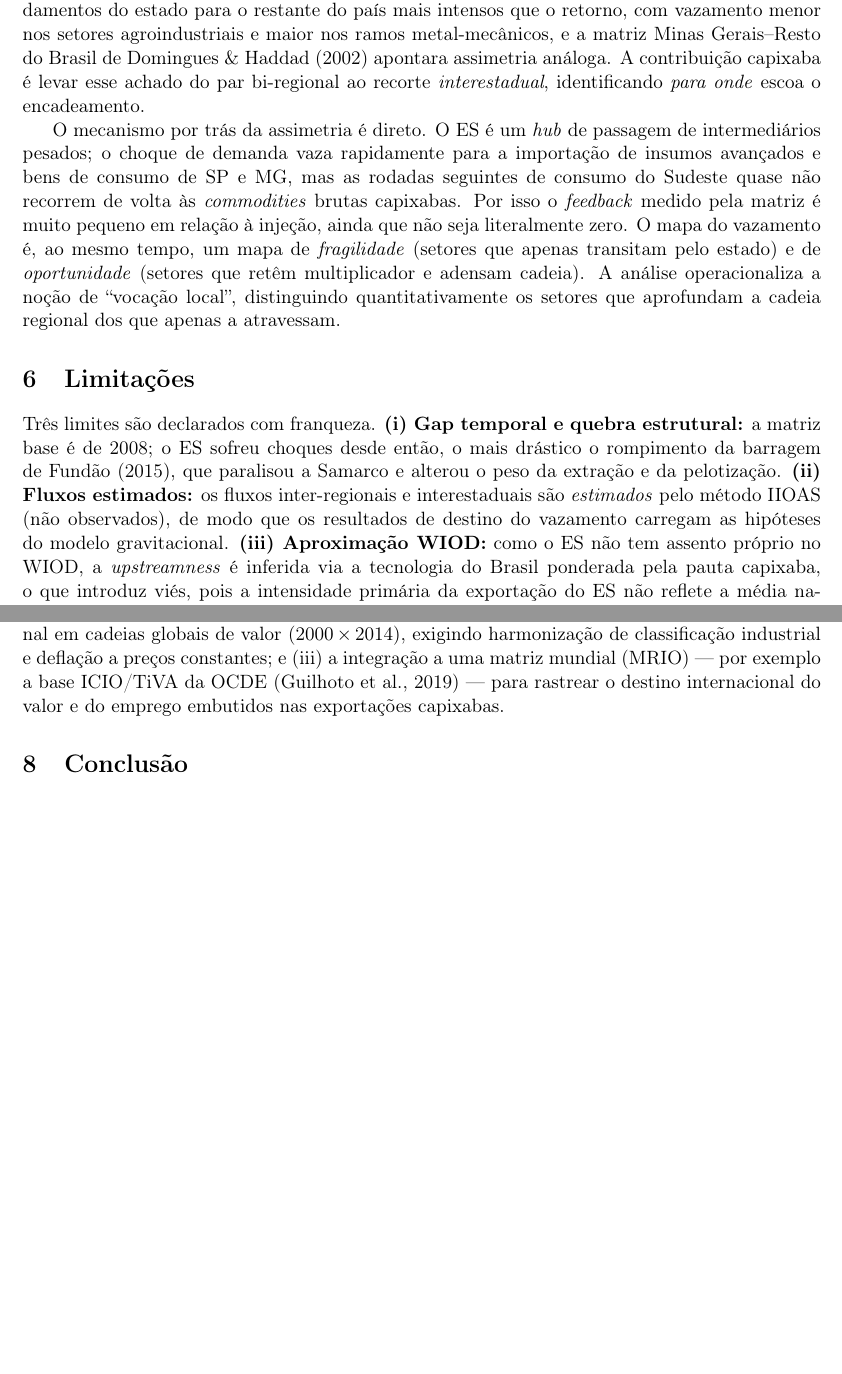
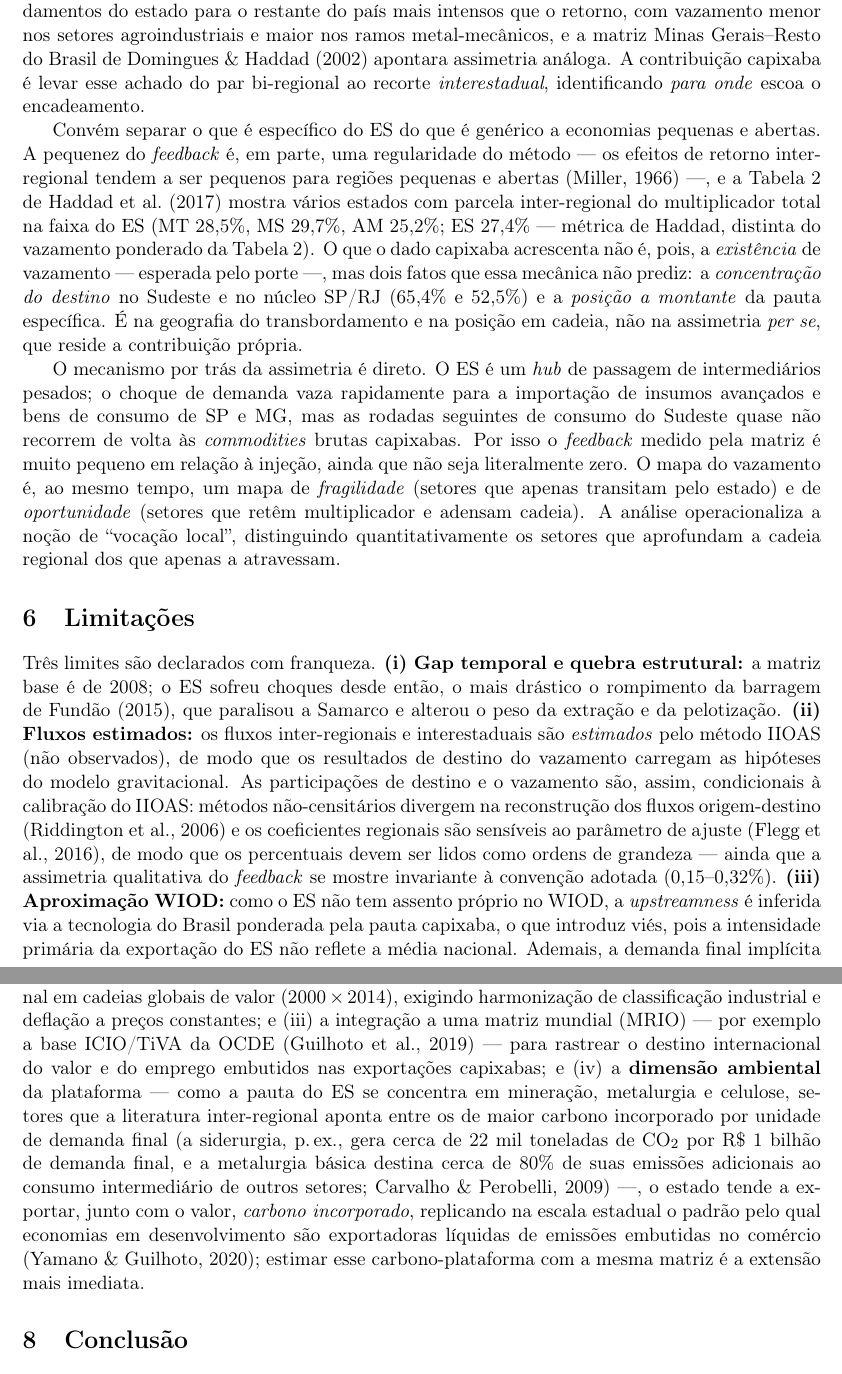
Before and after one commit to fcarva/es-insumo-produto, a LaTeX paper (paper/es_insumo_produto.tex): two parts of pages 6 and 7 of 8 before the commit and two parts of pages 7 and 8 of 10 after it, joined at a grey line, cut so that both start at the same text, the shorter picture padded with empty space. Compiled offline with pdfLaTeX.

Commit message:
artigo: complementos MT/RS + extensão carbono + revisão de parecer
Adiciona substância qualitativa/quantitativa e atende ao parecer full-mode:
- §4.4: par do cluster Mato Grosso (Figueiredo et al. 2004) — soja R$ 1mi -> 8/31/72 empregos.
- §4.5: análogo doméstico montante/jusante do agronegócio gaúcho (Peixoto et al. 2013; 0,4% vs 7,9%).
- §7: dimensão ambiental (carbono-plataforma) — siderurgia ~22 kt CO2/R$ bi; metalurgia ~80%
  intermediária (Carvalho & Perobelli 2009; Yamano & Guilhoto 2020).
- Revisão: benchmark específico-vs-genérico (Miller 1966 + Haddad Tab. 2), incerteza dos fluxos
  estimados (Riddington 2006; Flegg 2016), critério replicável do cluster (6/8 acima das medianas),
  caveat 2008xFundão no resumo/§1.
+6 referências (21 no total); compila limpo (10 págs, paridade 21/21).

Co-Authored-By: Claude Opus 4.8 <noreply@anthropic.com>

```diff
--- a/paper/es_insumo_produto.tex
+++ b/paper/es_insumo_produto.tex
@@ -319,6 +343,18 @@ maior nos ramos metal-mecânicos, e a matriz Minas Gerais--Resto do Brasil de
 levar esse achado do par bi-regional ao recorte \emph{interestadual}, identificando
 \emph{para onde} escoa o encadeamento.
 
+Convém separar o que é específico do ES do que é genérico a economias pequenas e
+abertas. A pequenez do \emph{feedback} é, em parte, uma regularidade do método --- os
+efeitos de retorno inter-regional tendem a ser pequenos para regiões pequenas e abertas
+\citep{miller1966} ---, e a Tabela~2 de \citet{haddad2017iioas} mostra vários estados
+com parcela inter-regional do multiplicador total na faixa do ES (MT 28,5\%, MS 29,7\%,
+AM 25,2\%; ES 27,4\% --- métrica de Haddad, distinta do vazamento ponderado da
+Tabela~\ref{tab:cluster}). O que o dado capixaba acrescenta não é, pois, a \emph{existência}
+de vazamento --- esperada pelo porte ---, mas dois fatos que essa mecânica não prediz: a
+\emph{concentração do destino} no Sudeste e no núcleo SP/RJ (65,4\% e 52,5\%) e a
+\emph{posição a montante} da pauta específica. É na geografia do transbordamento e na
+posição em cadeia, não na assimetria \emph{per se}, que reside a contribuição própria.
+
 O mecanismo por trás da assimetria é direto. O ES é um \emph{hub} de passagem
 de intermediários pesados; o choque de demanda vaza rapidamente para a
 importação de insumos avançados e bens de consumo de SP e MG, mas as rodadas
@@ -340,7 +376,12 @@ drástico o rompimento da barragem de Fundão (2015), que paralisou a Samarco e
 alterou o peso da extração e da pelotização. \textbf{(ii) Fluxos estimados:} os
 fluxos inter-regionais e interestaduais são \emph{estimados} pelo método IIOAS
 (não observados), de modo que os resultados de destino do vazamento carregam as
-hipóteses do modelo gravitacional. \textbf{(iii) Aproximação WIOD:} como o ES
+hipóteses do modelo gravitacional. As participações de destino e o vazamento são, assim,
+condicionais à calibração do IIOAS: métodos não-censitários divergem na reconstrução dos
+fluxos origem-destino \citep{riddington2006comparison} e os coeficientes regionais são
+sensíveis ao parâmetro de ajuste \citep{flegg2016evaluating}, de modo que os percentuais
+devem ser lidos como ordens de grandeza --- ainda que a assimetria qualitativa do
+\emph{feedback} se mostre invariante à convenção adotada (0,15--0,32\%). \textbf{(iii) Aproximação WIOD:} como o ES
 não tem assento próprio no WIOD, a \emph{upstreamness} é inferida via a
 tecnologia do Brasil ponderada pela pauta capixaba, o que introduz viés, pois a
 intensidade primária da exportação do ES não reflete a média nacional. Ademais,
@@ -369,7 +410,17 @@ globais de valor (2000\,$\times$\,2014), exigindo harmonização de classificaç
 industrial e deflação a preços constantes; e (iii) a integração a uma matriz
 mundial (MRIO) --- por exemplo a base ICIO/TiVA da OCDE \citep{guilhoto2019exploring} ---
 para rastrear o destino internacional do valor e do emprego
-embutidos nas exportações capixabas.
+embutidos nas exportações capixabas; e (iv) a \textbf{dimensão ambiental} da
+plataforma --- como a pauta do ES se concentra em mineração, metalurgia e celulose,
+setores que a literatura inter-regional aponta entre os de maior carbono incorporado
+por unidade de demanda final (a siderurgia, p.\,ex., gera cerca de 22 mil toneladas de
+CO$_2$ por R\$ 1 bilhão de demanda final, e a metalurgia básica destina cerca de 80\%
+de suas emissões adicionais ao consumo intermediário de outros setores;
+\citealp{carvalho2009avaliacao}) ---, o estado tende a exportar, junto com o valor,
+\emph{carbono incorporado}, replicando na escala estadual o padrão pelo qual economias
+em desenvolvimento são exportadoras líquidas de emissões embutidas no comércio
+\citep{yamano2020co2}; estimar esse carbono-plataforma com a mesma matriz é a extensão
+mais imediata.
 
 % =====================================================================
 \section{Conclusão}
```
Also changed, not shown: paper/es_insumo_produto.pdf, paper/es_insumo_produto.tex (55 more changed lines).
